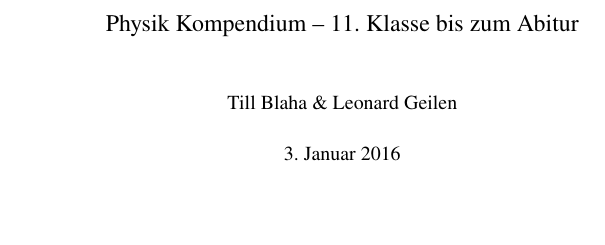
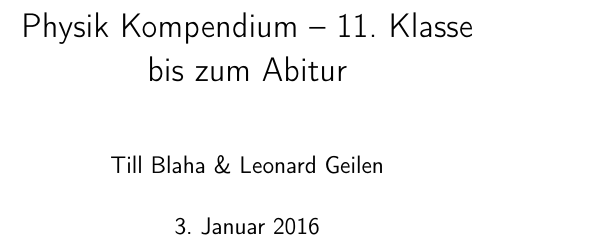
Before and after one commit to tblaha/phybuch, a LaTeX thesis (head.tex): part of page 1 of 114 before the commit and part of page 1 of 194 after it, cut so that both start at the same text, the shorter picture padded with empty space. Compiled offline with pdfLaTeX.

Commit message:
Redid the font stuff + fixed to refs

```diff
--- a/head.tex
+++ b/head.tex
@@ -1,13 +1,12 @@
-\documentclass[9pt, twopage]{book}
+\documentclass{book}
 
 % Language and Encoding
 \usepackage[utf8]{inputenc}
 \usepackage[ngerman]{babel}
 
 % Paper and Font sizes
-\usepackage{extsizes}
-\usepackage{geometry}
-\geometry{papersize={125mm, 190mm}, margin=20mm}
+\usepackage[papersize={3.6in,4.8in},margin=0.5cm]{geometry}
+\setlength{\parskip}{2pt}
 \sloppy
 
 % Numbering of Sections
@@ -75,9 +74,8 @@
 
 % Fonts
 \usepackage[T1]{fontenc}
-\usepackage{newtxtext}
-\usepackage{sectsty}
-\allsectionsfont{\sffamily}
+\usepackage[default]{lato}
+\renewcommand{\familydefault}{\sfdefault}
 
 
 %%%%%%%%%%%%%%%%%%%%%%%%%%
```
Also changed, not shown: Mechanik/energien.tex (+1 -1 lines), Mechanik/kraefte.tex (+1 -1 lines), head.tex (1 more changed lines).
